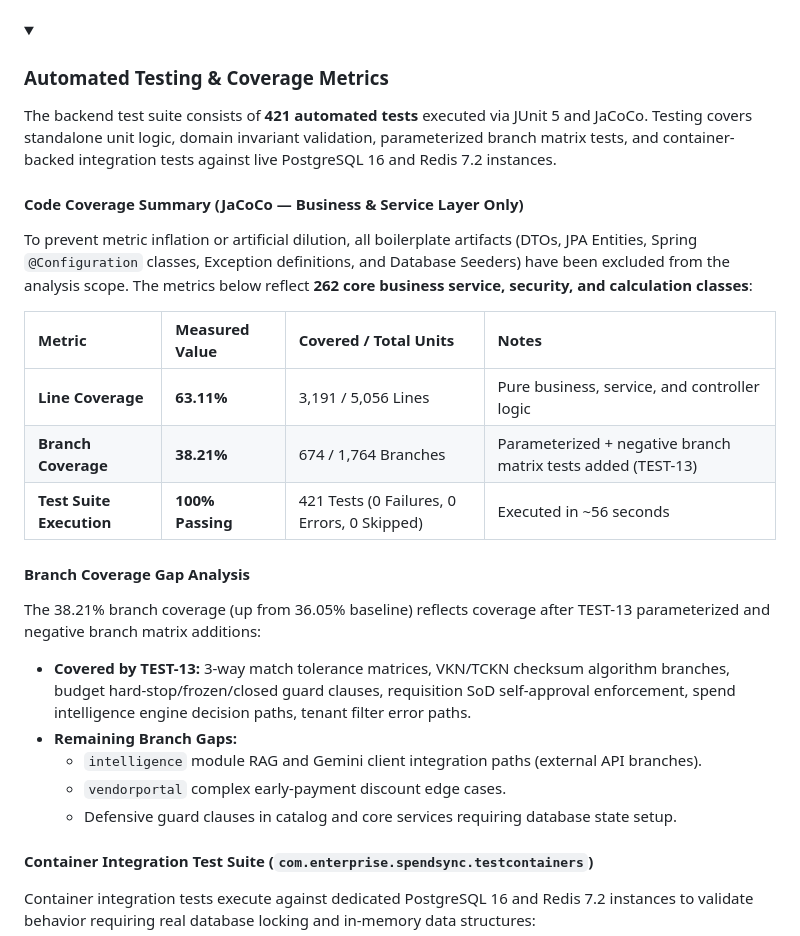
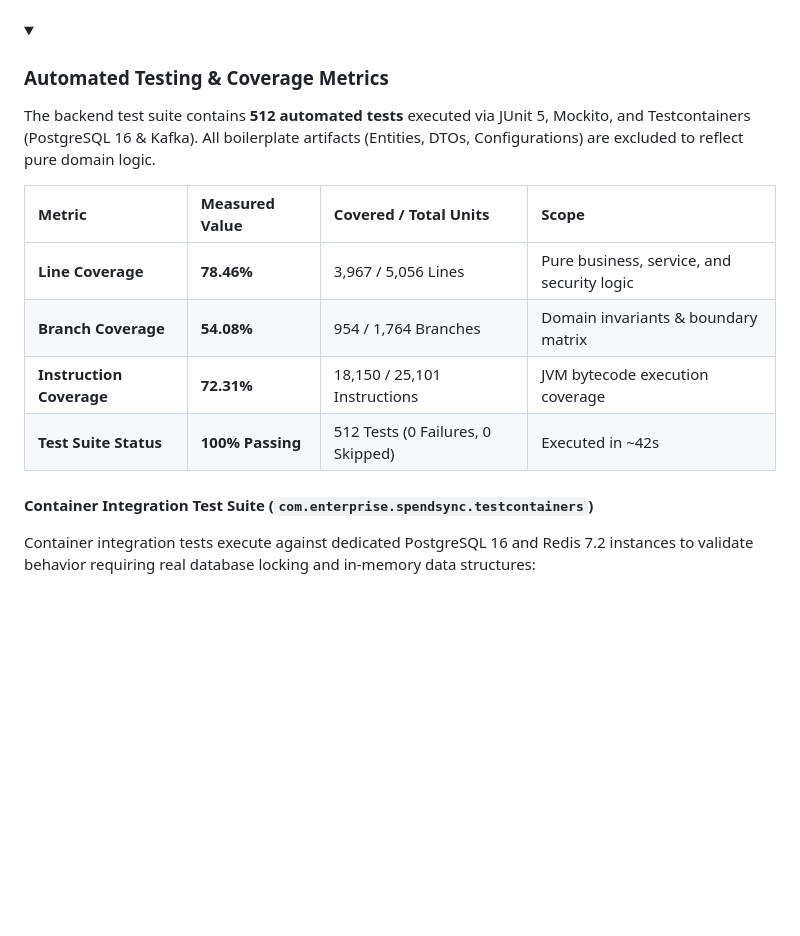
Before and after one commit to doguhanniltextra/spend-sync, a Markdown page: README.md, the part around the change. Drawn GitHub-style; blank space fills up the shorter version.

Commit message:
docs: update readme with verified jacoco coverage metrics (78.46% line, 54.08% branch)

```diff
--- a/README.md
+++ b/README.md
@@ -125,26 +125,17 @@ sequenceDiagram
 <details open>
 <summary><h3>Automated Testing & Coverage Metrics</h3></summary>
 
-The backend test suite consists of **421 automated tests** executed via JUnit 5 and JaCoCo. Testing covers standalone unit logic, domain invariant validation, parameterized branch matrix tests, and container-backed integration tests against live PostgreSQL 16 and Redis 7.2 instances.
 
-#### Code Coverage Summary (JaCoCo — Business & Service Layer Only)
 
-To prevent metric inflation or artificial dilution, all boilerplate artifacts (DTOs, JPA Entities, Spring `@Configuration` classes, Exception definitions, and Database Seeders) have been excluded from the analysis scope. The metrics below reflect **262 core business service, security, and calculation classes**:
+The backend test suite contains **512 automated tests** executed via JUnit 5, Mockito, and Testcontainers (PostgreSQL 16 & Kafka). All boilerplate artifacts (Entities, DTOs, Configurations) are excluded to reflect pure domain logic.
 
-| Metric | Measured Value | Covered / Total Units | Notes |
+| Metric | Measured Value | Covered / Total Units | Scope |
 | :--- | :--- | :--- | :--- |
-| **Line Coverage** | **63.11%** | 3,191 / 5,056 Lines | Pure business, service, and controller logic |
-| **Branch Coverage** | **38.21%** | 674 / 1,764 Branches | Parameterized + negative branch matrix tests added (TEST-13) |
-| **Test Suite Execution** | **100% Passing** | 421 Tests (0 Failures, 0 Errors, 0 Skipped) | Executed in ~56 seconds |
+| **Line Coverage** | **78.46%** | 3,967 / 5,056 Lines | Pure business, service, and security logic |
+| **Branch Coverage** | **54.08%** | 954 / 1,764 Branches | Domain invariants & boundary matrix |
+| **Instruction Coverage** | **72.31%** | 18,150 / 25,101 Instructions | JVM bytecode execution coverage |
+| **Test Suite Status** | **100% Passing** | 512 Tests (0 Failures, 0 Skipped) | Executed in ~42s |
 
-#### Branch Coverage Gap Analysis
-
-The 38.21% branch coverage (up from 36.05% baseline) reflects coverage after TEST-13 parameterized and negative branch matrix additions:
-- **Covered by TEST-13:** 3-way match tolerance matrices, VKN/TCKN checksum algorithm branches, budget hard-stop/frozen/closed guard clauses, requisition SoD self-approval enforcement, spend intelligence engine decision paths, tenant filter error paths.
-- **Remaining Branch Gaps:**
-  - `intelligence` module RAG and Gemini client integration paths (external API branches).
-  - `vendorportal` complex early-payment discount edge cases.
-  - Defensive guard clauses in catalog and core services requiring database state setup.
 
 #### Container Integration Test Suite (`com.enterprise.spendsync.testcontainers`)
 
```
